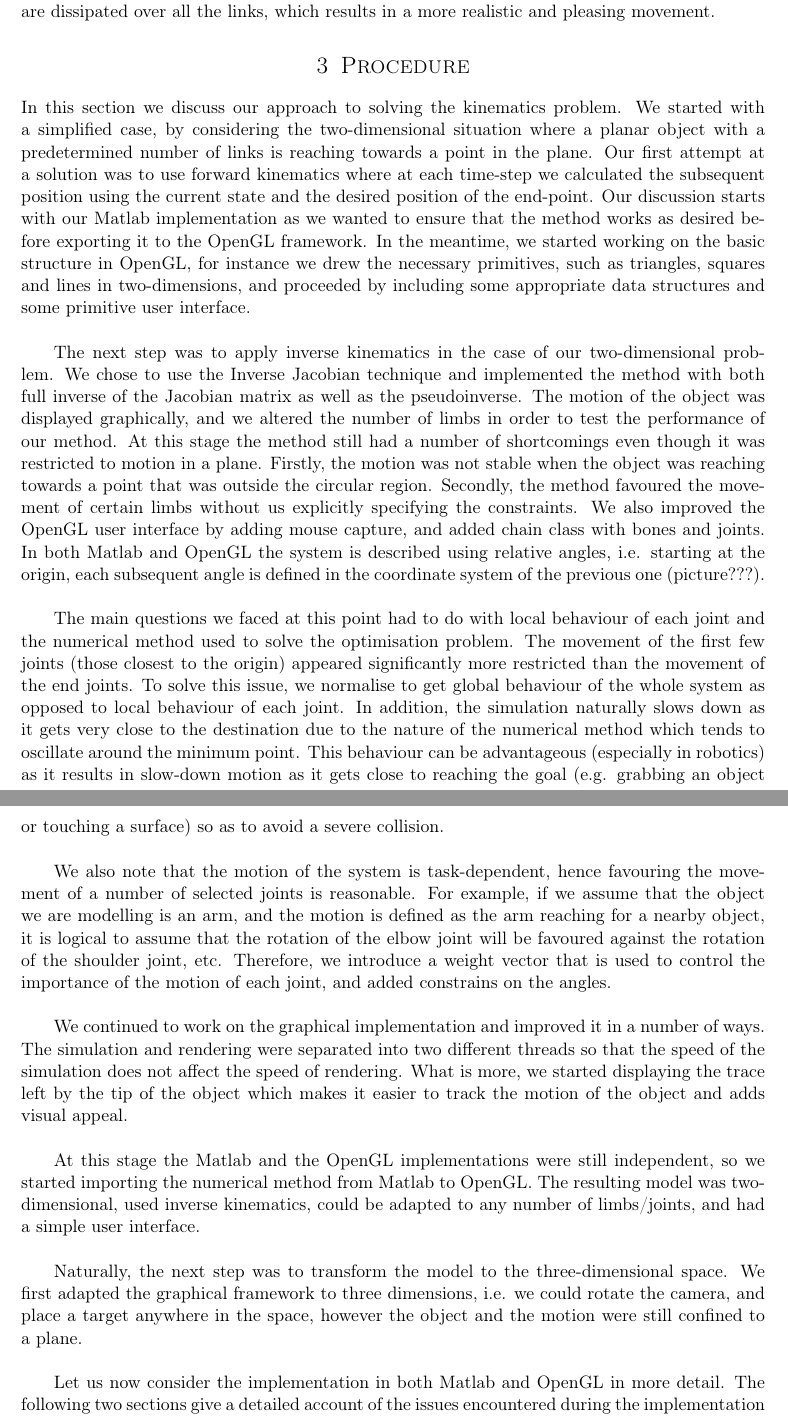
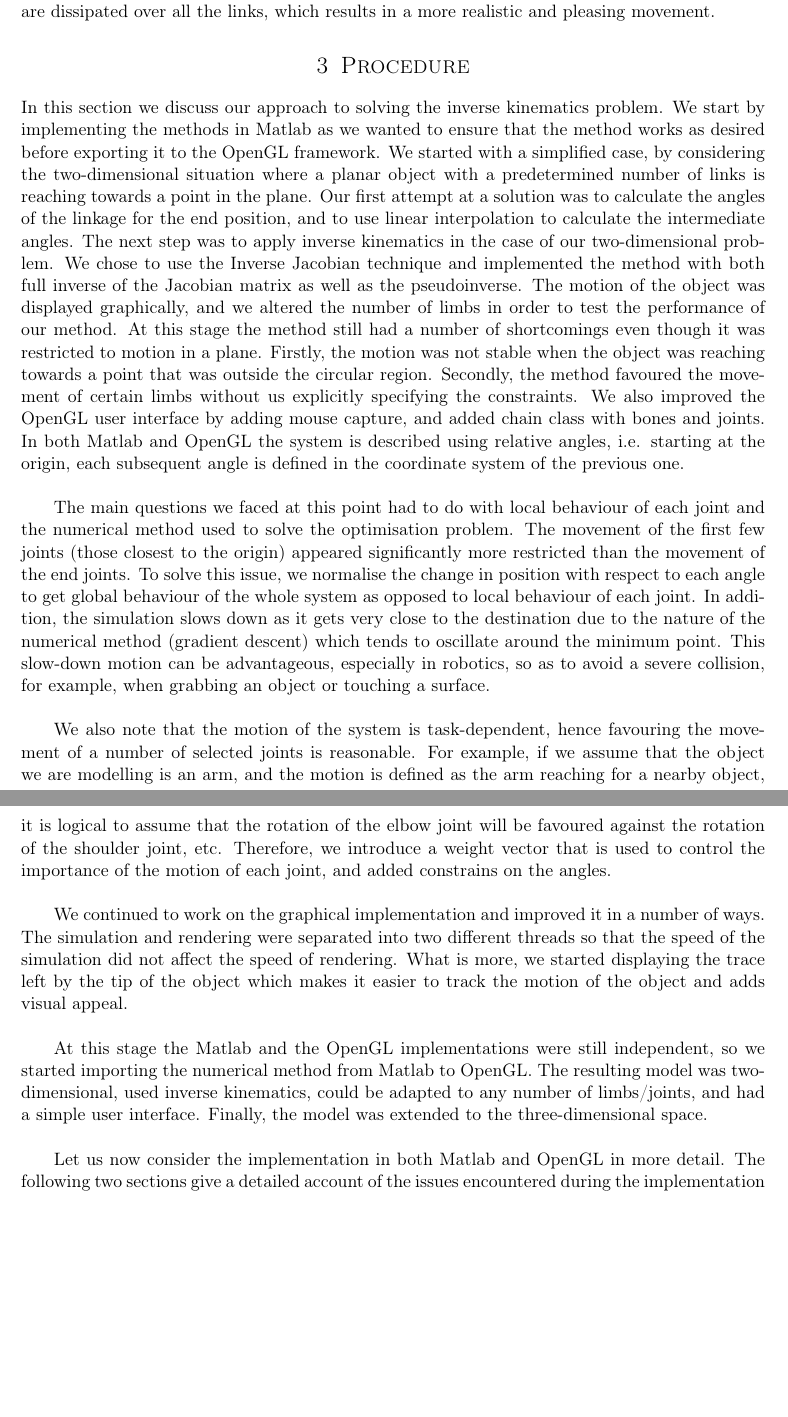
Before and after one commit to DrHibbitts/CDE_Graphics_1, a LaTeX document (Latex/ReportAG.tex): two parts of pages 4 and 5 of 12, joined at a grey line, cut so that both start at the same text, the shorter picture padded with empty space. Compiled offline with pdfLaTeX.

Commit message:
Fixed the procedures section.

```diff
--- a/Latex/ReportAG.tex
+++ b/Latex/ReportAG.tex
@@ -130,19 +130,15 @@ Differential-based techniques utilise an iterative approach that requires multip
 %------------------------------------------------
 
 \section{Procedure}
-In this section we discuss our approach to solving the kinematics problem. We started with a simplified case, by considering the two-dimensional situation where a planar object with a predetermined number of links is reaching towards a point in the plane. Our first attempt at a solution was to use forward kinematics where at each time-step we calculated the subsequent position using the current state and the desired position of the end-point. Our discussion starts with our Matlab implementation as we wanted to ensure that the method works as desired before exporting it to the OpenGL framework. In the meantime, we started working on the basic structure in OpenGL, for instance we drew the necessary primitives, such as triangles, squares and lines in two-dimensions, and proceeded by including some appropriate data structures and some primitive user interface. \\
+In this section we discuss our approach to solving the inverse kinematics problem. We start by implementing the methods in Matlab as we wanted to ensure that the method works as desired before exporting it to the OpenGL framework. We started with a simplified case, by considering the two-dimensional situation where a planar object with a predetermined number of links is reaching towards a point in the plane. Our first attempt at a solution was to calculate the angles of the linkage for the end position, and to use linear interpolation to calculate the intermediate angles. The next step was to apply inverse kinematics in the case of our two-dimensional problem. We chose to use the Inverse Jacobian technique and implemented the method with both full inverse of the Jacobian matrix as well as the pseudoinverse. The motion of the object was displayed graphically, and we altered the number of limbs in order to test the performance of our method. At this stage the method still had a number of shortcomings even though it was restricted to motion in a plane. Firstly, the motion was not stable when the object was reaching towards a point that was outside the circular region. Secondly, the method favoured the movement of certain limbs without us explicitly specifying the constraints. We also improved the OpenGL user interface by adding mouse capture, and added chain class with bones and joints. In both Matlab and OpenGL the system is described using relative angles, i.e. starting at the origin, each subsequent angle is defined in the coordinate system of the previous one. \\
 
-The next step was to apply inverse kinematics in the case of our two-dimensional problem. We chose to use the Inverse Jacobian technique and implemented the method with both full inverse of the Jacobian matrix as well as the pseudoinverse. The motion of the object was displayed graphically, and we altered the number of limbs in order to test the performance of our method. At this stage the method still had a number of shortcomings even though it was restricted to motion in a plane. Firstly, the motion was not stable when the object was reaching towards a point that was outside the circular region. Secondly, the method favoured the movement of certain limbs without us explicitly specifying the constraints. We also improved the OpenGL user interface by adding mouse capture, and added chain class with bones and joints. In both Matlab and OpenGL the system is described using relative angles, i.e. starting at the origin, each subsequent angle is defined in the coordinate system of the previous one (picture???). \\
-
-The main questions we faced at this point had to do with local behaviour of each joint and the numerical method used to solve the optimisation problem. The movement of the first few joints (those closest to the origin) appeared significantly more restricted than the movement of the end joints. To solve this issue, we normalise to get global behaviour of the whole system as opposed to local behaviour of each joint. In addition, the simulation naturally slows down as it gets very close to the destination due to the nature of the numerical method which tends to oscillate around the minimum point. This behaviour can be advantageous (especially in robotics) as it results in slow-down motion as it gets close to reaching the goal (e.g. grabbing an object or touching a surface) so as to avoid a severe collision. \\
+The main questions we faced at this point had to do with local behaviour of each joint and the numerical method used to solve the optimisation problem. The movement of the first few joints (those closest to the origin) appeared significantly more restricted than the movement of the end joints. To solve this issue, we normalise the change in position with respect to each angle to get global behaviour of the whole system as opposed to local behaviour of each joint. In addition, the simulation slows down as it gets very close to the destination due to the nature of the numerical method (gradient descent) which tends to oscillate around the minimum point. This slow-down motion can be advantageous, especially in robotics, so as to avoid a severe collision, for example, when grabbing an object or touching a surface. \\
 
 We also note that the motion of the system is task-dependent, hence favouring the movement of a number of selected joints is reasonable. For example, if we assume that the object we are modelling is an arm, and the motion is defined as the arm reaching for a nearby object, it is logical to assume that the rotation of the elbow joint will be favoured against the rotation of the shoulder joint, etc. Therefore, we introduce a weight vector that is used to control the importance of the motion of each joint, and added constrains on the angles.\\
 
-We continued to work on the graphical implementation and improved it in a number of ways. The simulation and rendering were separated into two different threads so that the speed of the simulation does not affect the speed of rendering. What is more, we started displaying the trace left by the tip of the object which makes it easier to track the motion of the object and adds visual appeal. \\
+We continued to work on the graphical implementation and improved it in a number of ways. The simulation and rendering were separated into two different threads so that the speed of the simulation did not affect the speed of rendering. What is more, we started displaying the trace left by the tip of the object which makes it easier to track the motion of the object and adds visual appeal. \\
 
-At this stage the Matlab and the OpenGL implementations were still independent, so we started importing the numerical method from Matlab to OpenGL. The resulting model was two-dimensional, used inverse kinematics, could be adapted to any number of limbs/joints, and had a simple user interface. \\
-
-Naturally, the next step was to transform the model to the three-dimensional space. We first adapted the graphical framework to three dimensions, i.e. we could rotate the camera, and place a target anywhere in the space, however the object and the motion were still confined to a plane. \\
+At this stage the Matlab and the OpenGL implementations were still independent, so we started importing the numerical method from Matlab to OpenGL. The resulting model was two-dimensional, used inverse kinematics, could be adapted to any number of limbs/joints, and had a simple user interface. Finally, the model was extended to the three-dimensional space. \\
 
 Let us now consider the implementation in both Matlab and OpenGL in more detail. The following two sections give a detailed account of the issues encountered during the implementation process, the solution methods we employed and the explanation of why we chose to use the particular approaches.
 
```
